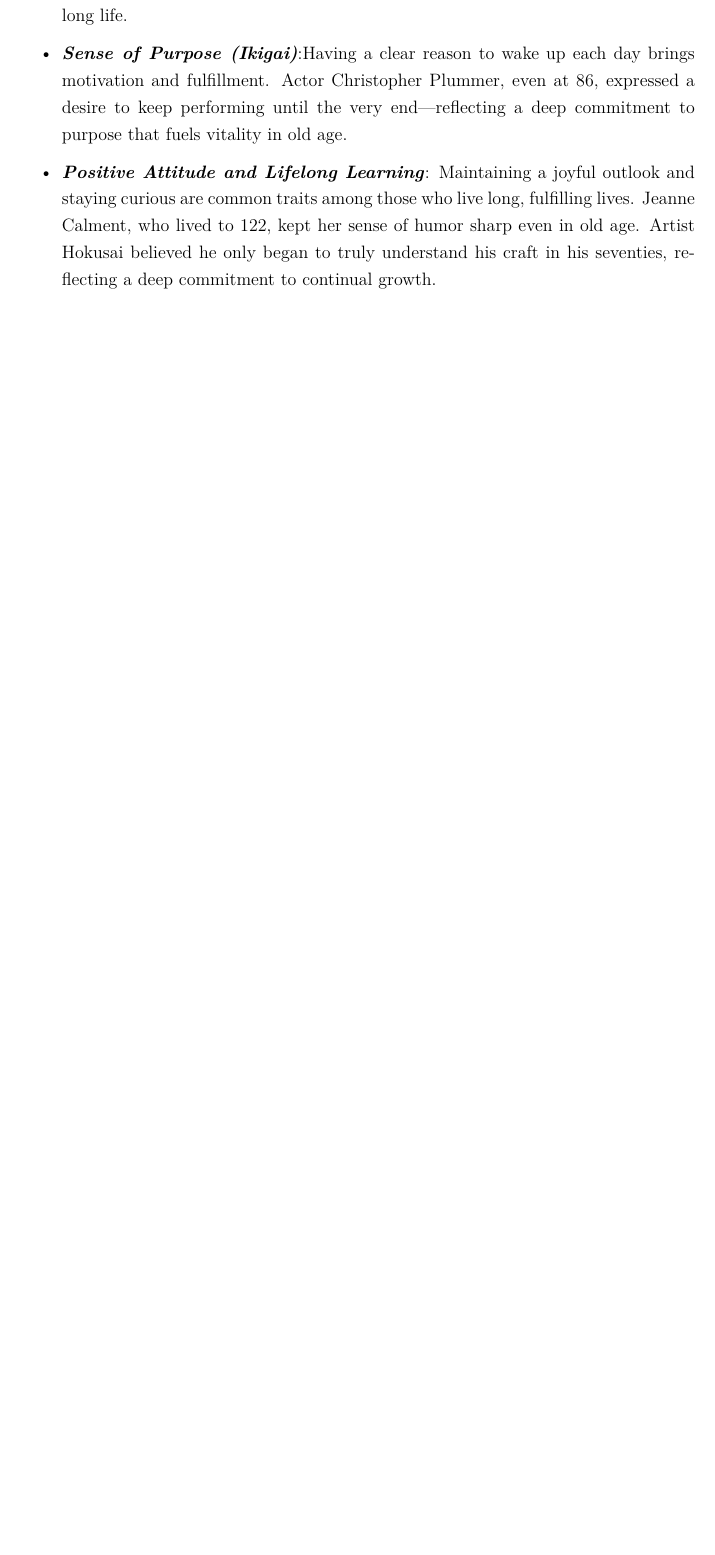
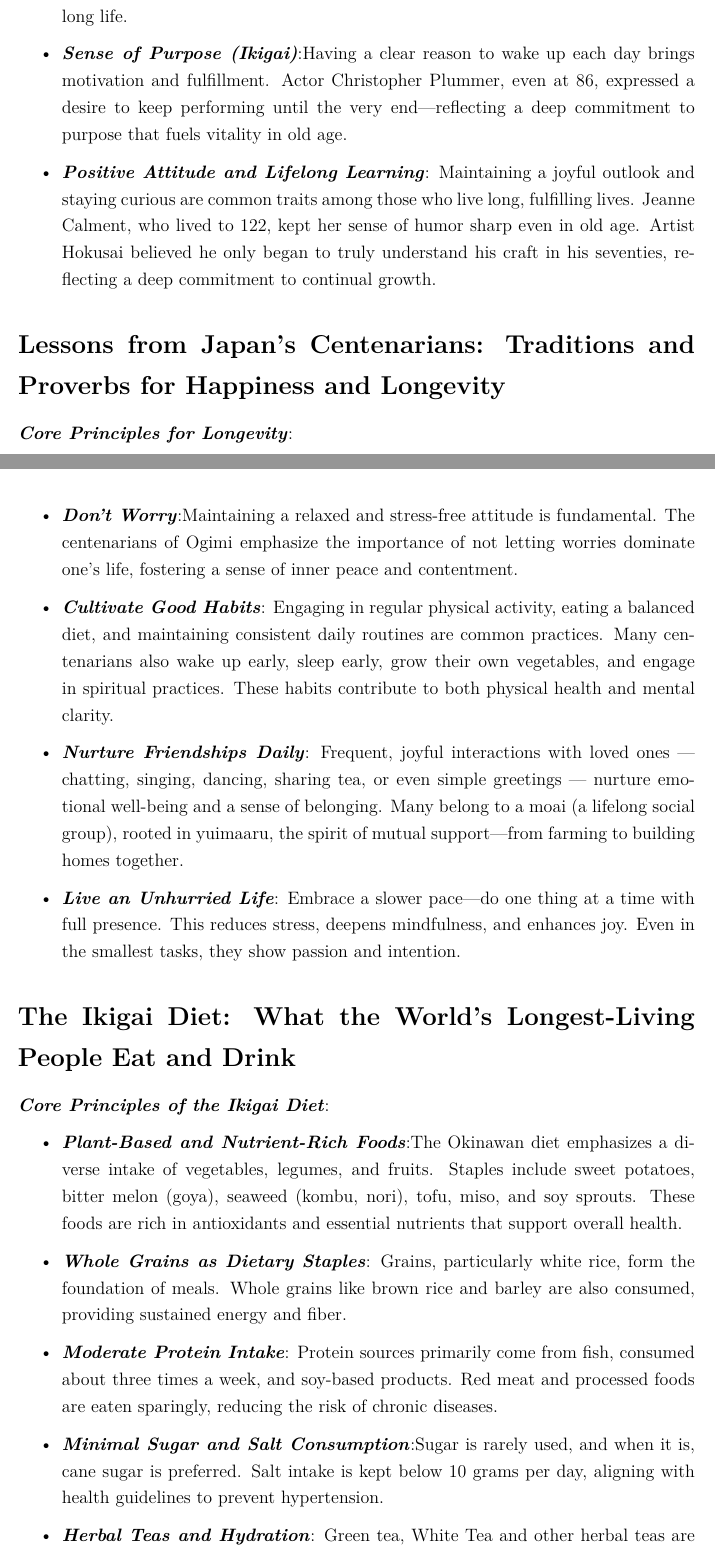
Before and after one commit to priyankarkshivhare/Book-Summaries, a LaTeX thesis (IKIGAI/IKIGAI.tex, which reads IKIGAI/Chapters/chapter6.tex, IKIGAI/Chapters/chapter7.tex): part of page 5 of 6 before the commit and two parts of pages 5 and 6 of 8 after it, the two joined at a grey line, cut so that both start at the same text, the shorter picture padded with empty space. Compiled offline with pdfLaTeX.

Commit message:
Adding CHapter 6, 7, 8

```diff
--- /dev/null
+++ b/IKIGAI/Chapters/chapter6.tex
@@ -0,0 +1,8 @@
+\section*{Lessons from Japan's Centenarians: Traditions and Proverbs for Happiness and Longevity}
+\textbf{\textit{Core Principles for Longevity}}:
+\begin{itemize}
+    \item \textbf{\textit{Don't Worry}}:Maintaining a relaxed and stress-free attitude is fundamental. The centenarians of Ogimi emphasize the importance of not letting worries dominate one's life, fostering a sense of inner peace and contentment.
+    \item \textbf{\textit{Cultivate Good Habits}}: Engaging in regular physical activity, eating a balanced diet, and maintaining consistent daily routines are common practices. Many centenarians also wake up early, sleep early, grow their own vegetables, and engage in spiritual practices. These habits contribute to both physical health and mental clarity.
+    \item \textbf{\textit{Nurture Friendships Daily}}: Frequent, joyful interactions with loved ones — chatting, singing, dancing, sharing tea, or even simple greetings — nurture emotional well-being and a sense of belonging. Many belong to a moai (a lifelong social group), rooted in yuimaaru, the spirit of mutual support—from farming to building homes together.
+    \item \textbf{\textit{Live an Unhurried Life}}: Embrace a slower pace—do one thing at a time with full presence. This reduces stress, deepens mindfulness, and enhances joy. Even in the smallest tasks, they show passion and intention.
+\end{itemize}
--- /dev/null
+++ b/IKIGAI/Chapters/chapter7.tex
@@ -0,0 +1,9 @@
+\section*{The Ikigai Diet: What the World's Longest-Living People Eat and Drink}
+\textbf{\textit{Core Principles of the Ikigai Diet}}:
+\begin{itemize}
+    \item \textbf{\textit{Plant-Based and Nutrient-Rich Foods}}:The Okinawan diet emphasizes a diverse intake of vegetables, legumes, and fruits. Staples include sweet potatoes, bitter melon (goya), seaweed (kombu, nori), tofu, miso, and soy sprouts. These foods are rich in antioxidants and essential nutrients that support overall health.
+    \item \textbf{\textit{Whole Grains as Dietary Staples}}: Grains, particularly white rice, form the foundation of meals. Whole grains like brown rice and barley are also consumed, providing sustained energy and fiber.
+    \item \textbf{\textit{Moderate Protein Intake}}: Protein sources primarily come from fish, consumed about three times a week, and soy-based products. Red meat and processed foods are eaten sparingly, reducing the risk of chronic diseases.
+    \item \textbf{\textit{Minimal Sugar and Salt Consumption}}:Sugar is rarely used, and when it is, cane sugar is preferred. Salt intake is kept below 10 grams per day, aligning with health guidelines to prevent hypertension.
+    \item \textbf{\textit{Herbal Teas and Hydration}}: Green tea, White Tea and other herbal teas are integral to the diet, offering antioxidants and promoting hydration. These beverages are linked to various health benefits, including improved circulation and bone health.
+\end{itemize}
```
Also changed, not shown: IKIGAI/Chapters/actionable_insights.tex (+3 -1 lines), IKIGAI/Chapters/chapter8.tex (added, +8 -0 lines), IKIGAI/Chapters/quotes.tex (+1 -0 lines), IKIGAI/Chapters/references.bib (+9 -0 lines), IKIGAI/IKIGAI.tex (+3 -0 lines).
